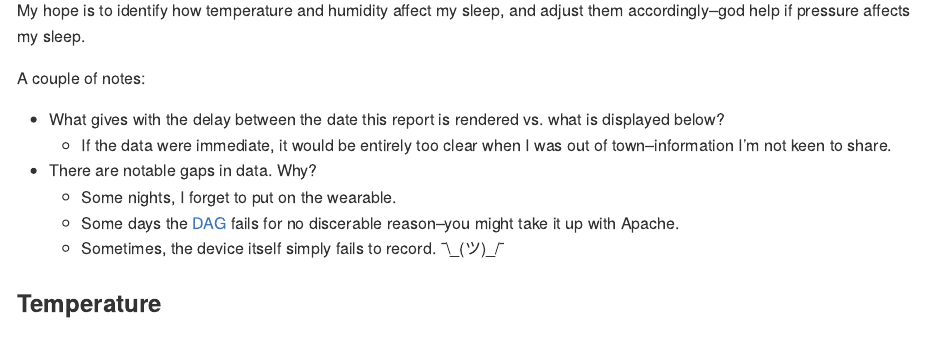
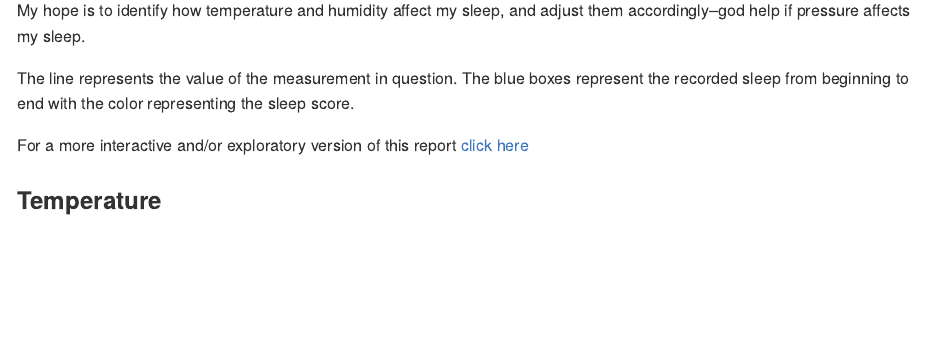
Before and after one commit to snyderjo/sleep_ambience_updater, an R Markdown document (index.Rmd): the page in a window 1100 px wide, from 200 px down. Rendered offline with R 4.5, knitr and Pandoc, with nearby package versions; some code elsewhere in the file could not run offline.

Commit message:
moves notes to the bottom on index and changed the figure size in the html output.

```diff
--- a/index.Rmd
+++ b/index.Rmd
@@ -71,14 +71,9 @@ The images below below are the combined results of two systems:
 
 My hope is to identify how temperature and humidity affect my sleep, and adjust them accordingly--god help if pressure affects my sleep.
 
-A couple of notes:
+The line represents the value of the measurement in question.  The blue boxes represent the recorded sleep from beginning to end with the color representing the sleep score.
 
-* What gives with the delay between the date this report is rendered vs. what is displayed below?
-  + If the data were immediate, it would be entirely too clear when I was out of town--information I'm not keen to share.
-* There are notable gaps in data.  Why?
-   + Some nights, I forget to put on the wearable.
-   + Some days the [DAG](https://airflow.apache.org/docs/apache-airflow/1.10.9/concepts.html) fails for no discerable reason--you might take it up with Apache.
-   + Sometimes, the device itself simply fails to record. ¯\\\\\_(ツ)\_/¯
+For a more interactive and/or exploratory version of this report [click here](weeklyReport.html)
 
 ### Temperature
 
```
Also changed, not shown: weeklyReport.Rmd (+1 -1 lines), index.Rmd (10 more changed lines).
